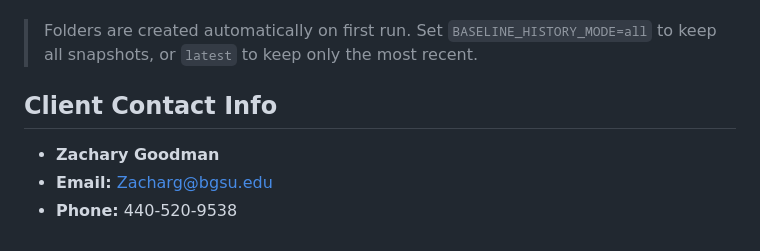
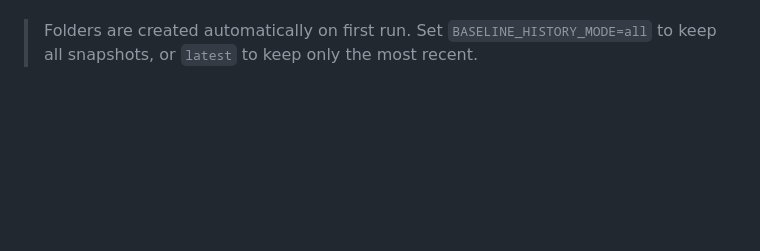
Before and after one commit to Benjenk1016/Agentic-ETL, a Markdown page: README.md, the part around the change. Drawn GitHub-style; blank space fills up the shorter version.

```diff
--- a/README2.md
+++ b/README.md
@@ -150,9 +150,3 @@ For help with specific issues, see:
 - **benchmarks/**: Model performance testing
 
 > Folders are created automatically on first run. Set `BASELINE_HISTORY_MODE=all` to keep all snapshots, or `latest` to keep only the most recent.
-
-
-## Client Contact Info
-- **Zachary Goodman**
-- **Email:** Zacharg@bgsu.edu
-- **Phone:** 440-520-9538
```
